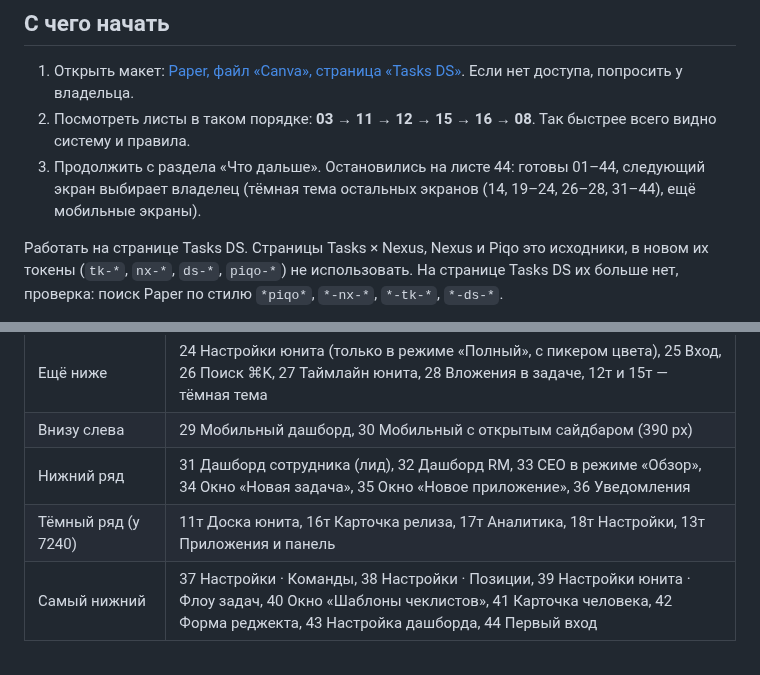
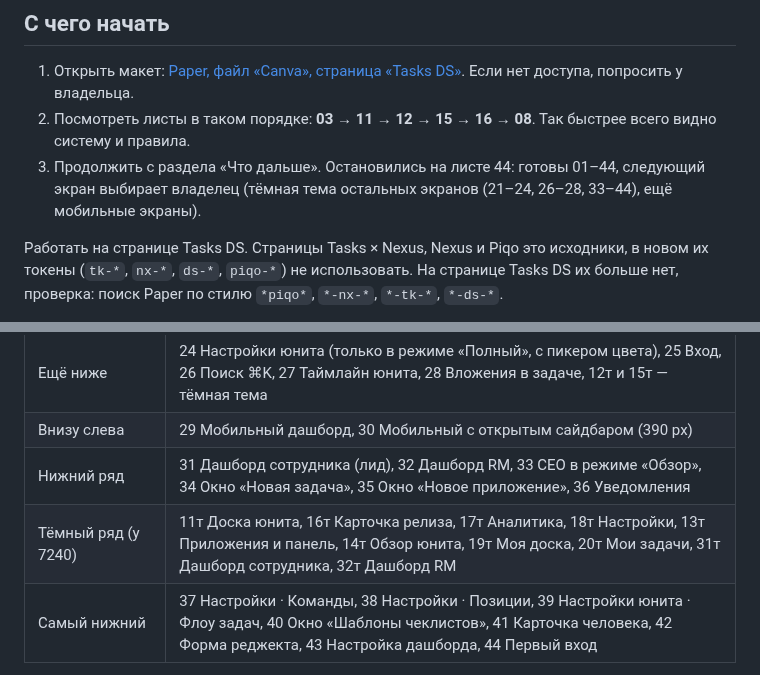
Before and after one commit to norin-web/Task-boart-hsym, a Markdown page: docs/design-system/README.md, 2 parts joined by grey strips. Drawn GitHub-style.

Commit message:
Дизайн-система: тёмная тема для 14, 19, 20, 31, 32

```diff
--- a/docs/design-system/README.md
+++ b/docs/design-system/README.md
@@ -6,7 +6,7 @@
 
 1. Открыть макет: [Paper, файл «Canva», страница «Tasks DS»](https://app.paper.design/file/01M469BZM9RPTMM6MQ31EXWPNZ/p-8-0). Если нет доступа, попросить у владельца.
 2. Посмотреть листы в таком порядке: **03 → 11 → 12 → 15 → 16 → 08**. Так быстрее всего видно систему и правила.
-3. Продолжить с раздела «Что дальше». Остановились на листе 44: готовы 01–44, следующий экран выбирает владелец (тёмная тема остальных экранов (14, 19–24, 26–28, 31–44), ещё мобильные экраны).
+3. Продолжить с раздела «Что дальше». Остановились на листе 44: готовы 01–44, следующий экран выбирает владелец (тёмная тема остальных экранов (21–24, 26–28, 33–44), ещё мобильные экраны).
 
 Работать на странице Tasks DS. Страницы Tasks × Nexus, Nexus и Piqo это исходники, в новом их токены (`tk-*`, `nx-*`, `ds-*`, `piqo-*`) не использовать. На странице Tasks DS их больше нет, проверка: поиск Paper по стилю `*piqo*`, `*-nx-*`, `*-tk-*`, `*-ds-*`.
 
@@ -23,7 +23,7 @@
 | Ещё ниже | 24 Настройки юнита (только в режиме «Полный», с пикером цвета), 25 Вход, 26 Поиск ⌘K, 27 Таймлайн юнита, 28 Вложения в задаче, 12т и 15т — тёмная тема |
 | Внизу слева | 29 Мобильный дашборд, 30 Мобильный с открытым сайдбаром (390 px) |
 | Нижний ряд | 31 Дашборд сотрудника (лид), 32 Дашборд RM, 33 CEO в режиме «Обзор», 34 Окно «Новая задача», 35 Окно «Новое приложение», 36 Уведомления |
-| Тёмный ряд (y 7240) | 11т Доска юнита, 16т Карточка релиза, 17т Аналитика, 18т Настройки, 13т Приложения и панель |
+| Тёмный ряд (y 7240) | 11т Доска юнита, 16т Карточка релиза, 17т Аналитика, 18т Настройки, 13т Приложения и панель, 14т Обзор юнита, 19т Моя доска, 20т Мои задачи, 31т Дашборд сотрудника, 32т Дашборд RM |
 | Самый нижний | 37 Настройки · Команды, 38 Настройки · Позиции, 39 Настройки юнита · Флоу задач, 40 Окно «Шаблоны чеклистов», 41 Карточка человека, 42 Форма реджекта, 43 Настройка дашборда, 44 Первый вход |
 
 Сайдбар зависит от роли, как в коде (`sidebar.js`):
```
Also changed, not shown: other parts of docs/design-system/README.md (+2 -2 lines).
